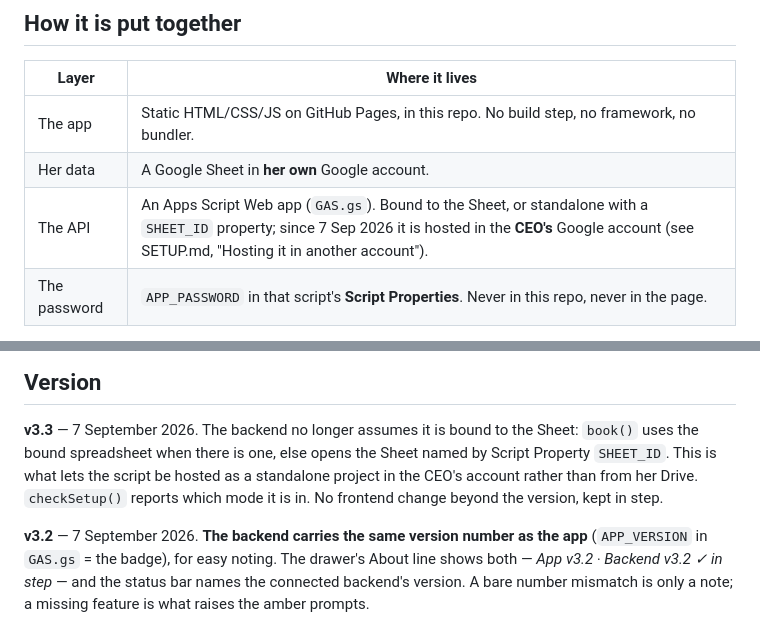
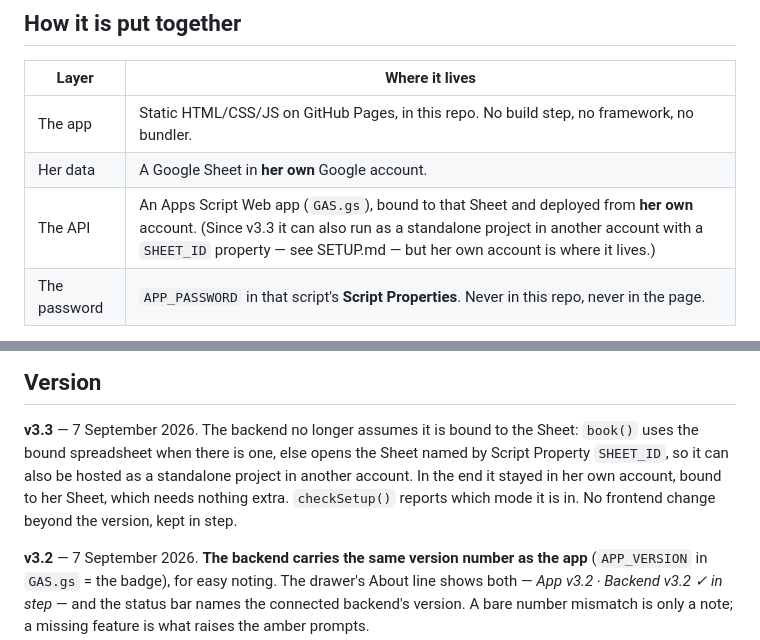
Before and after one commit to IndiaBusinessInternational/MiniPersonalFinanceTracker, a Markdown page: README.md, 2 parts joined by grey strips. GitHub-like rendering.

```diff
--- a/README.md
+++ b/README.md
@@ -28,7 +28,7 @@ Script Properties.
 |---|---|
 | The app | Static HTML/CSS/JS on GitHub Pages, in this repo. No build step, no framework, no bundler. |
 | Her data | A Google Sheet in **her own** Google account. |
-| The API | An Apps Script Web app (`GAS.gs`). Bound to the Sheet, or standalone with a `SHEET_ID` property; since 7 Sep 2026 it is hosted in the **CEO's** Google account (see SETUP.md, "Hosting it in another account"). |
+| The API | An Apps Script Web app (`GAS.gs`), bound to that Sheet and deployed from **her own** account. (Since v3.3 it can also run as a standalone project in another account with a `SHEET_ID` property — see SETUP.md — but her own account is where it lives.) |
 | The password | `APP_PASSWORD` in that script's **Script Properties**. Never in this repo, never in the page. |
 
 The two halves are deliberately separate: this repo is public and holds no
@@ -241,9 +241,10 @@ paste-and-redeploy she has to do — see [SETUP.md](SETUP.md).
 
 **v3.3** — 7 September 2026. The backend no longer assumes it is bound to
 the Sheet: `book()` uses the bound spreadsheet when there is one, else opens
-the Sheet named by Script Property `SHEET_ID`. This is what lets the script
-be hosted as a standalone project in the CEO's account rather than from her
-Drive. `checkSetup()` reports which mode it is in. No frontend change beyond
+the Sheet named by Script Property `SHEET_ID`, so it can also be hosted as a
+standalone project in another account. In the end it stayed in her own
+account, bound to her Sheet, which needs nothing extra. `checkSetup()` reports
+which mode it is in. No frontend change beyond
 the version, kept in step.
 
 **v3.2** — 7 September 2026. **The backend carries the same version number as
```
Also changed, not shown: SETUP.md (+7 -4 lines).
